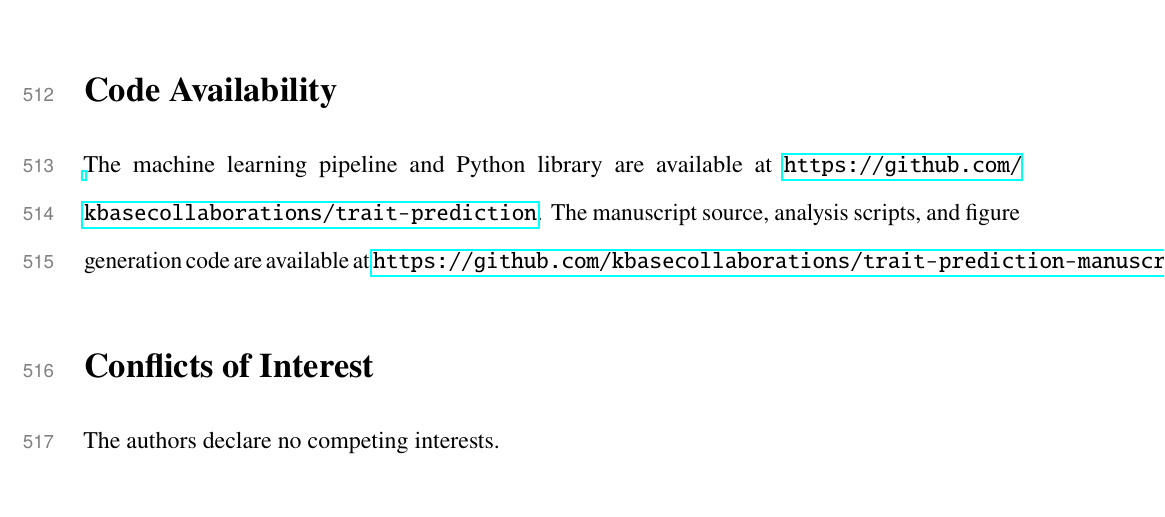
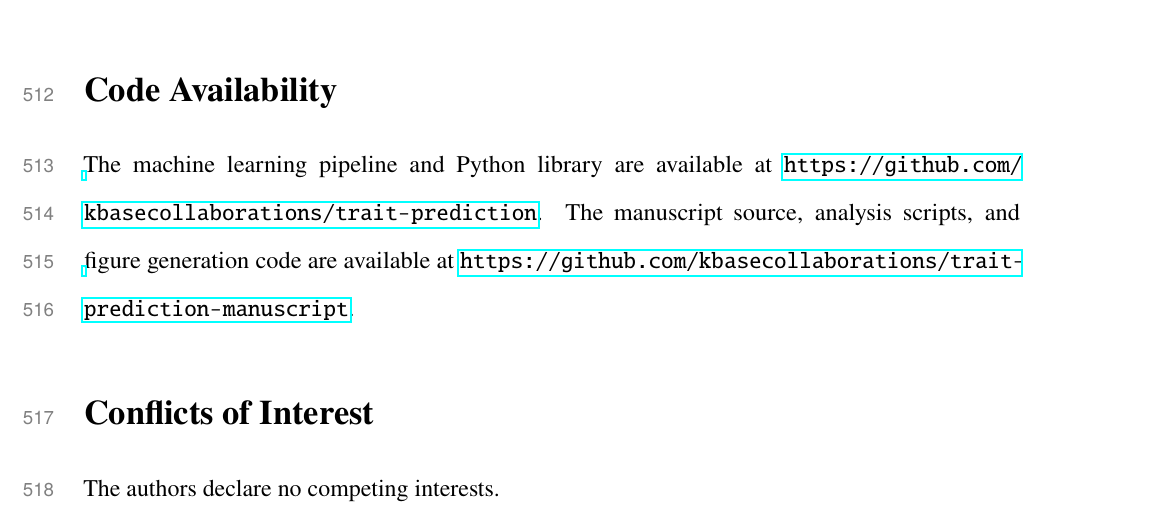
Before and after one commit to kbasecollaborations/trait-prediction-manuscript, a LaTeX paper (main.tex, which reads sections/preamble.tex): part of page 22 of 60, cut so that both start at the same text. Compiled offline with pdfLaTeX.

Commit message:
feat: fix code availability URL

```diff
--- a/sections/preamble.tex
+++ b/sections/preamble.tex
@@ -159,3 +159,5 @@
   % xr-hyper must precede hyperref; resolves \ref across main.tex <-> supplement.tex
   \usepackage{xr-hyper}
   \usepackage{hyperref}
+  % let long URLs wrap at slashes, hyphens and dots instead of running into the margin
+  \def\UrlBreaks{\do\/\do-\do.}
```
